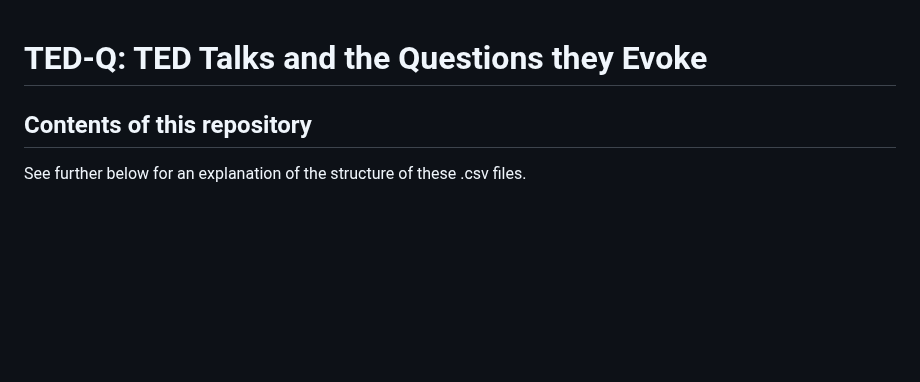
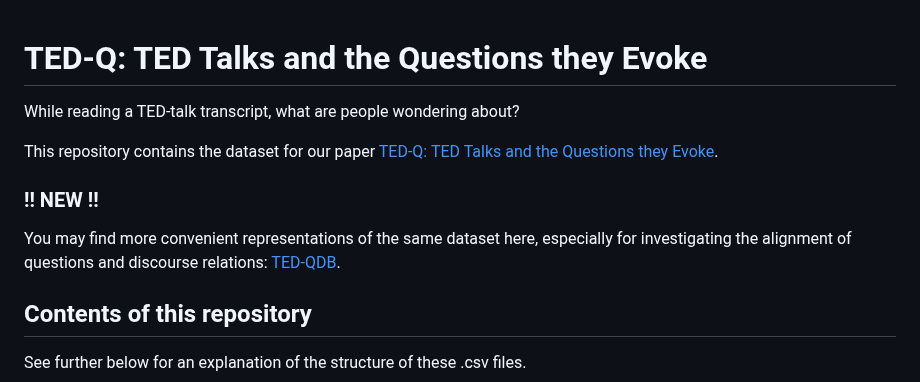
Before and after one commit to amore-upf/ted-q, a Markdown page: README.md, the part around the change. Drawn GitHub-style; blank space fills up the shorter version.

Commit message:
add pointer to the new TED-QDB

```diff
--- a/README.md
+++ b/README.md
@@ -1,4 +1,12 @@
 # TED-Q: TED Talks and the Questions they Evoke #
+
+While reading a TED-talk transcript, what are people wondering about?
+
+This repository contains the dataset for our paper [TED-Q: TED Talks and the Questions they Evoke](https://aclanthology.org/2020.lrec-1.141/).
+
+### !! NEW !!
+
+You may find more convenient representations of the same dataset here, especially for investigating the alignment of questions and discourse relations: [TED-QDB](https://github.com/LeidenNLP/ted-qdb/).
 
 ## Contents of this repository ##
 
```
